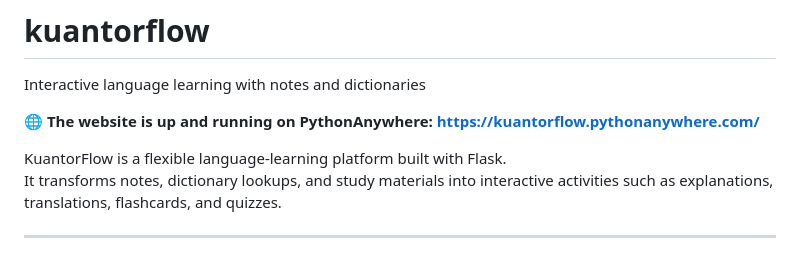
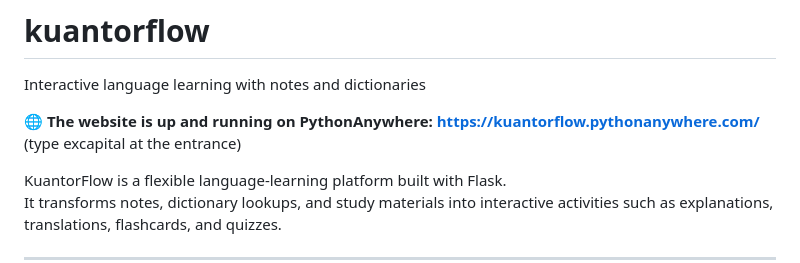
Before and after one commit to Kuantor/kuantorflow, a Markdown page: README.md, the part around the change. Drawn GitHub-style.

Commit message:
Update README with website access instructions

```diff
--- a/README.md
+++ b/README.md
@@ -1,7 +1,7 @@
 # kuantorflow
 Interactive language learning with notes and dictionaries
 
-🌐 **The website is up and running on PythonAnywhere: <https://kuantorflow.pythonanywhere.com/>**
+🌐 **The website is up and running on PythonAnywhere: <https://kuantorflow.pythonanywhere.com/>** (type excapital at the entrance)
 
 KuantorFlow is a flexible language‑learning platform built with Flask.
 It transforms notes, dictionary lookups, and study materials into interactive activities such as explanations, translations, flashcards, and quizzes.
```
